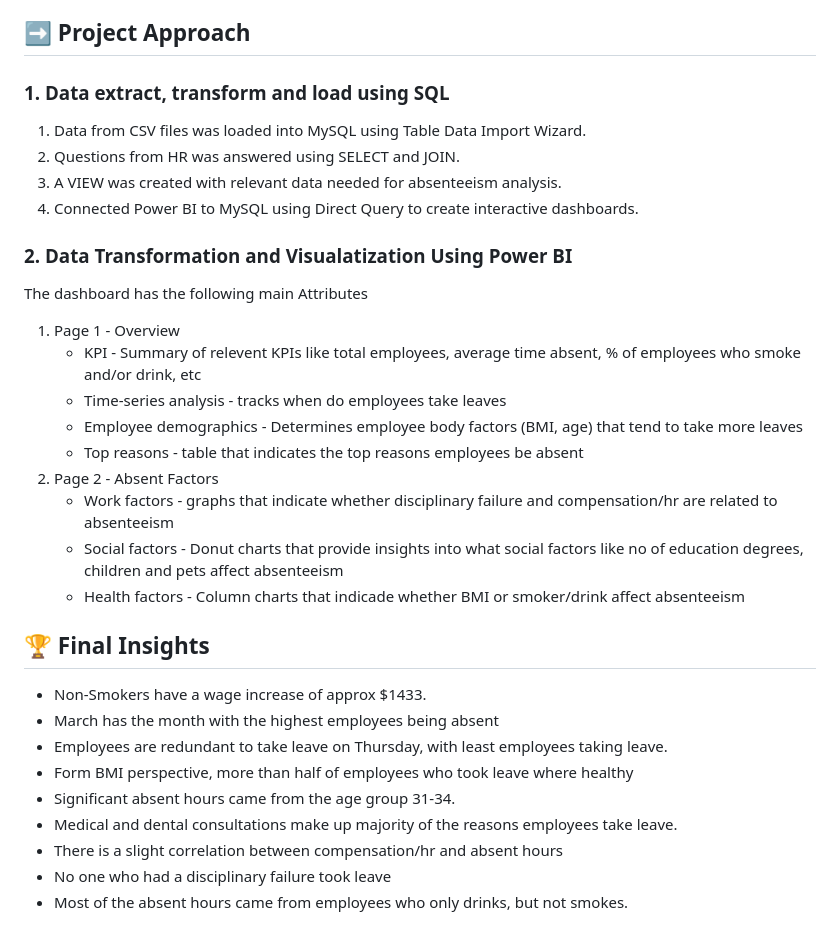
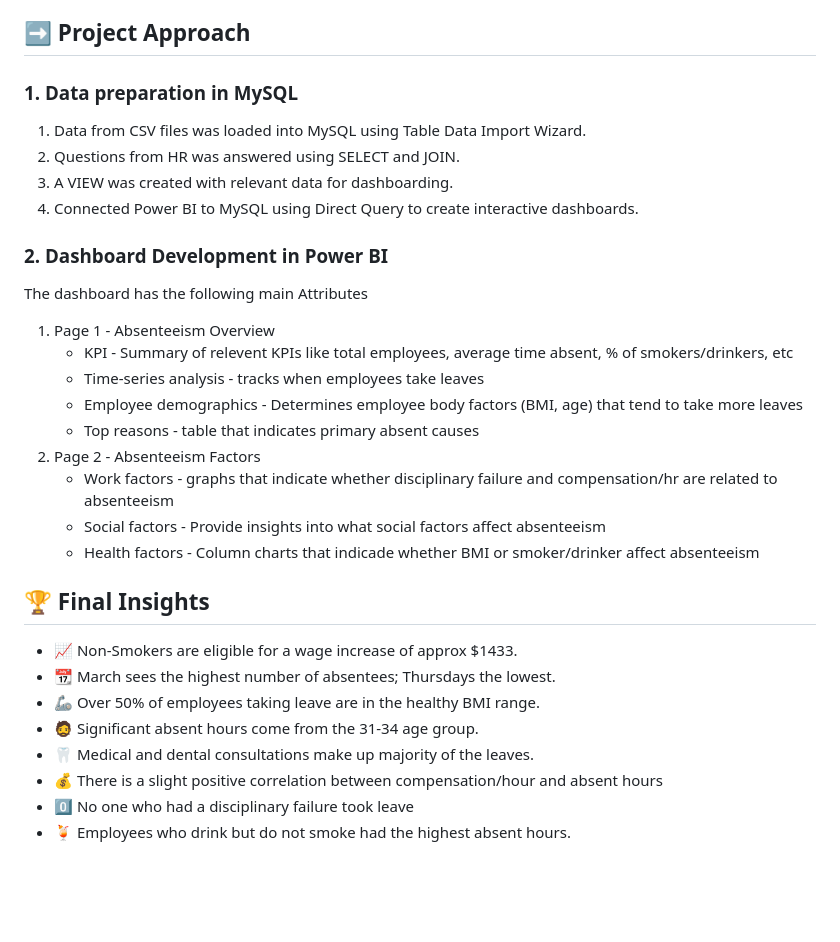
Before and after one commit to Trevor20/SQL-PowerBI-Portfolio, a Markdown page: projects/Project1-HRAbsenteesim/README.md, the part around the change. GitHub-like rendering; blank space fills up the shorter version.

```diff
--- a/projects/Project1-HRAbsenteesim/README.md
+++ b/projects/Project1-HRAbsenteesim/README.md
@@ -97,31 +97,30 @@ Three tables were created in MySQL"
 
 ## ➡️ Project Approach
 
-### 1. Data extract, transform and load using SQL
+### 1. Data preparation in MySQL
 1. Data from CSV files was loaded into MySQL using Table Data Import Wizard.
 2. Questions from HR was answered using SELECT and JOIN.
-3. A VIEW was created with relevant data needed for absenteeism analysis.
+3. A VIEW was created with relevant data for dashboarding.
 4. Connected Power BI to MySQL using Direct Query to create interactive dashboards.
 
-### 2. Data Transformation and Visualatization Using Power BI
+### 2. Dashboard Development in Power BI
 The dashboard has the following main Attributes
-1. Page 1 - Overview
-      - KPI - Summary of relevent KPIs like total employees, average time absent, % of employees who smoke and/or drink, etc
-      - Time-series analysis - tracks when do employees take leaves
+1. Page 1 - Absenteeism Overview
+      - KPI - Summary of relevent KPIs like total employees, average time absent, % of smokers/drinkers, etc
+      - Time-series analysis - tracks when employees take leaves
       - Employee demographics - Determines employee body factors (BMI, age) that tend to take more leaves
-      - Top reasons - table that indicates the top reasons employees be absent
-3. Page 2 - Absent Factors
+      - Top reasons - table that indicates primary absent causes
+3. Page 2 - Absenteeism Factors
      - Work factors - graphs that indicate whether disciplinary failure and compensation/hr are related to absenteeism
-     - Social factors - Donut charts that provide insights into what social factors like no of education degrees, children and pets affect absenteeism
-     - Health factors - Column charts that indicade whether BMI or smoker/drink affect absenteeism
+     - Social factors - Provide insights into what social factors affect absenteeism
+     - Health factors - Column charts that indicade whether BMI or smoker/drinker affect absenteeism
 
 ## 🏆 Final Insights
-- Non-Smokers have a wage increase of approx $1433.
-- March has the month with the highest employees being absent
-- Employees are redundant to take leave on Thursday, with least employees taking leave.
-- Form BMI perspective, more than half of employees who took leave where healthy
-- Significant absent hours came from the age group 31-34.
-- Medical and dental consultations make up majority of the reasons employees take leave.
-- There is a slight correlation between compensation/hr and absent hours
-- No one who had a disciplinary failure took leave
-- Most of the absent hours came from employees who only drinks, but not smokes.
+- 📈 Non-Smokers are eligible for a wage increase of approx $1433.
+- 📆 March sees the highest number of absentees; Thursdays the lowest.
+- 🦾 Over 50% of employees taking leave are in the healthy BMI range.
+- 🧔 Significant absent hours come from the 31-34 age group.
+- 🦷 Medical and dental consultations make up majority of the leaves.
+- 💰 There is a slight positive correlation between compensation/hour and absent hours
+- 0️⃣ No one who had a disciplinary failure took leave
+- 🍹 Employees who drink but do not smoke had the highest absent hours.
```
